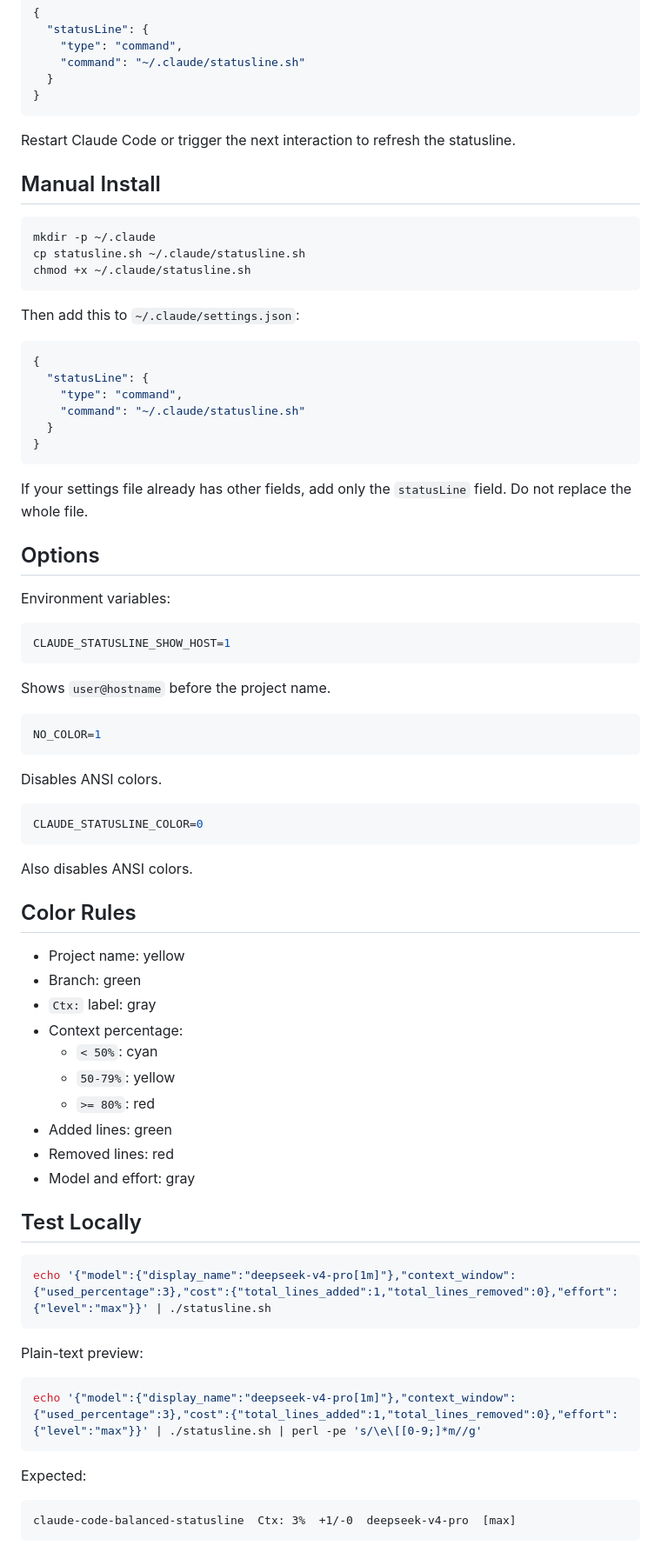
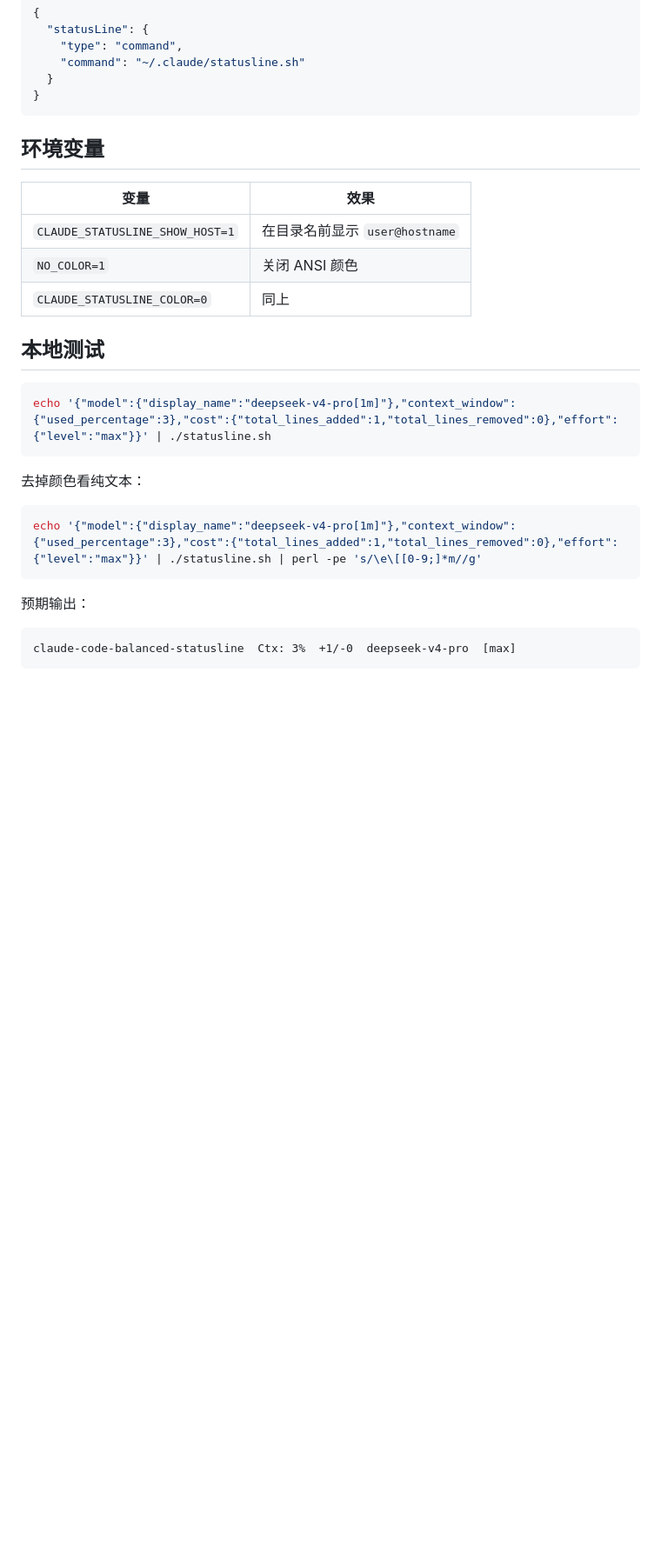
Before and after one commit to qipeijun/claude-code-balanced-statusline, a Markdown page: README.md, the part around the change printed below. Shown: that part at 87% size. Rendered like a GitHub page; blank space fills up the shorter version.

````diff
--- a/README.md
+++ b/README.md
@@ -57,78 +65,27 @@ The installer will:
 }
 ```
 
-Restart Claude Code or trigger the next interaction to refresh the statusline.
+## 环境变量
 
-## Manual Install
+| 变量 | 效果 |
+|------|------|
+| `CLAUDE_STATUSLINE_SHOW_HOST=1` | 在目录名前显示 `user@hostname` |
+| `NO_COLOR=1` | 关闭 ANSI 颜色 |
+| `CLAUDE_STATUSLINE_COLOR=0` | 同上 |
 
-```bash
-mkdir -p ~/.claude
-cp statusline.sh ~/.claude/statusline.sh
-chmod +x ~/.claude/statusline.sh
-```
-
-Then add this to `~/.claude/settings.json`:
-
-```json
-{
-  "statusLine": {
-    "type": "command",
-    "command": "~/.claude/statusline.sh"
-  }
-}
-```
-
-If your settings file already has other fields, add only the `statusLine` field.
-Do not replace the whole file.
-
-## Options
-
-Environment variables:
-
-```bash
-CLAUDE_STATUSLINE_SHOW_HOST=1
-```
-
-Shows `user@hostname` before the project name.
-
-```bash
-NO_COLOR=1
-```
-
-Disables ANSI colors.
-
-```bash
-CLAUDE_STATUSLINE_COLOR=0
-```
-
-Also disables ANSI colors.
-
-## Color Rules
-
-- Project name: yellow
-- Branch: green
-- `Ctx:` label: gray
-- Context percentage:
-  - `< 50%`: cyan
-  - `50-79%`: yellow
-  - `>= 80%`: red
-- Added lines: green
-- Removed lines: red
-- Model and effort: gray
-
-## Test Locally
+## 本地测试
 
 ```bash
 echo '{"model":{"display_name":"deepseek-v4-pro[1m]"},"context_window":{"used_percentage":3},"cost":{"total_lines_added":1,"total_lines_removed":0},"effort":{"level":"max"}}' | ./statusline.sh
 ```
 
-Plain-text preview:
+去掉颜色看纯文本：
 
 ```bash
 echo '{"model":{"display_name":"deepseek-v4-pro[1m]"},"context_window":{"used_percentage":3},"cost":{"total_lines_added":1,"total_lines_removed":0},"effort":{"level":"max"}}' | ./statusline.sh | perl -pe 's/\e\[[0-9;]*m//g'
 ```
 
-Expected:
+预期输出：
 
 ```text
 claude-code-balanced-statusline  Ctx: 3%  +1/-0  deepseek-v4-pro  [max]
````
Also changed, not shown: other parts of README.md (+38 -37 lines), docs/screenshot.png (added), 3 other files.
